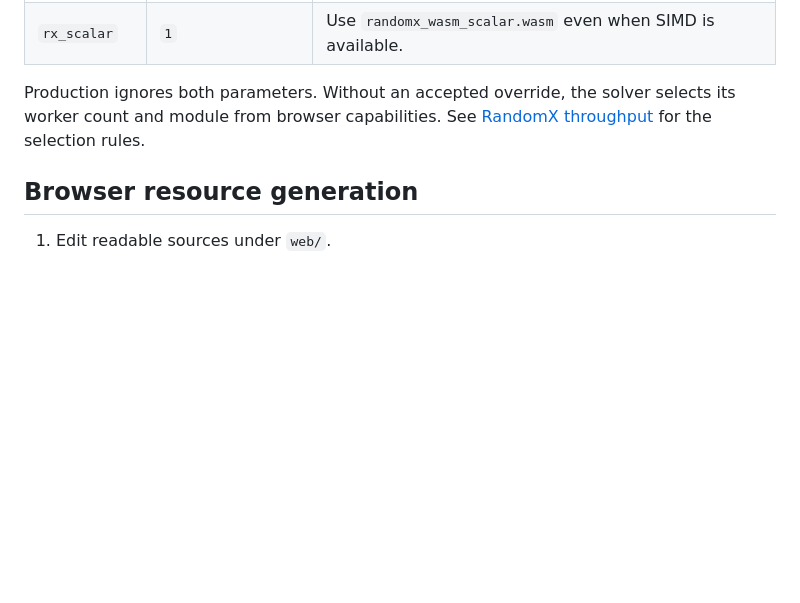
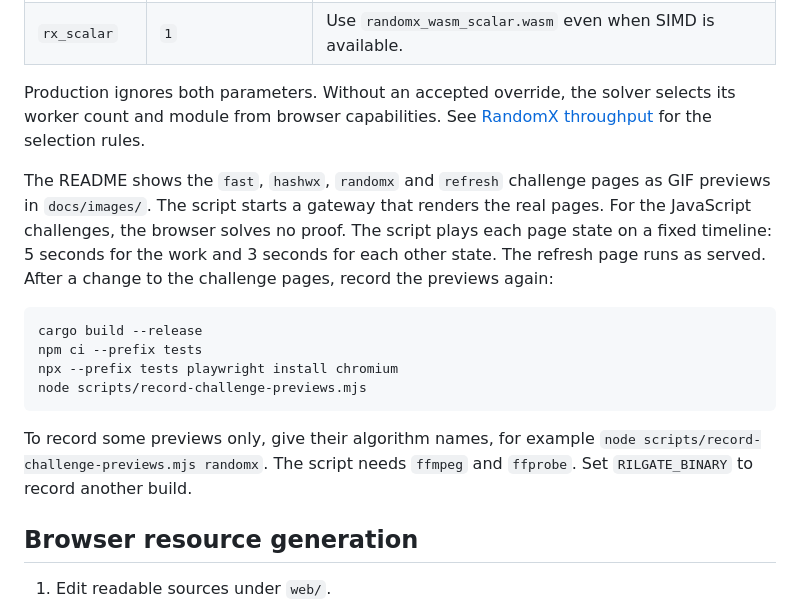
Before and after one commit to ViGrise/rilgate, a Markdown page: docs/development.md, the part around the change. Drawn GitHub-style; blank space fills up the shorter version.

````diff
--- a/docs/development.md
+++ b/docs/development.md
@@ -32,6 +32,24 @@ With `environment: development`, the RandomX challenge URL accepts these query p
 Production ignores both parameters. Without an accepted override, the solver selects
 its worker count and module from browser capabilities. See
 [RandomX throughput](pow.md#randomx-throughput) for the selection rules.
+
+The README shows the `fast`, `hashwx`, `randomx` and `refresh` challenge pages as GIF
+previews in `docs/images/`. The script starts a gateway that renders the real pages.
+For the JavaScript challenges, the browser solves no proof. The script plays each page
+state on a fixed timeline: 5 seconds for the work and 3 seconds for each other state.
+The refresh page runs as served. After a change to the challenge pages, record the
+previews again:
+
+```bash
+cargo build --release
+npm ci --prefix tests
+npx --prefix tests playwright install chromium
+node scripts/record-challenge-previews.mjs
+```
+
+To record some previews only, give their algorithm names, for example
+`node scripts/record-challenge-previews.mjs randomx`. The script needs `ffmpeg` and
+`ffprobe`. Set `RILGATE_BINARY` to record another build.
 
 ## Browser resource generation
 
````
Also changed, not shown: README.md (+6 -0 lines), docs/images/challenge-fast.gif (added), docs/images/challenge-hashwx.gif (added), docs/images/challenge-refresh.gif (added), 2 other files.
